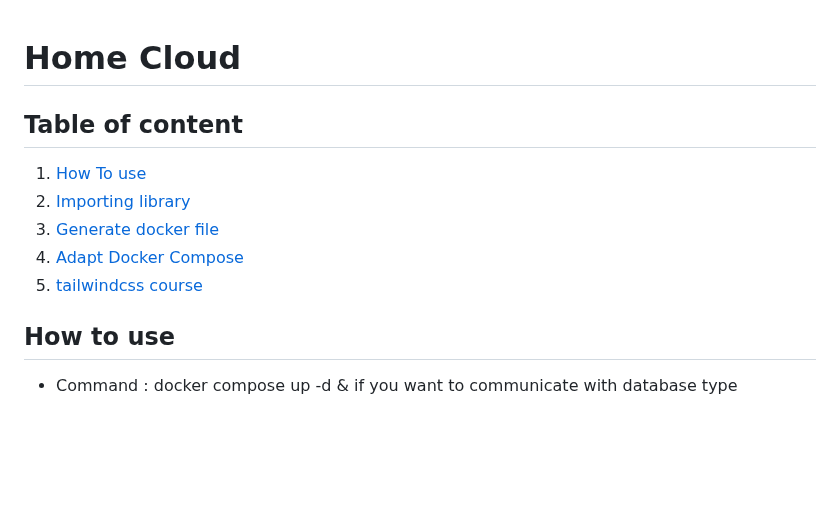
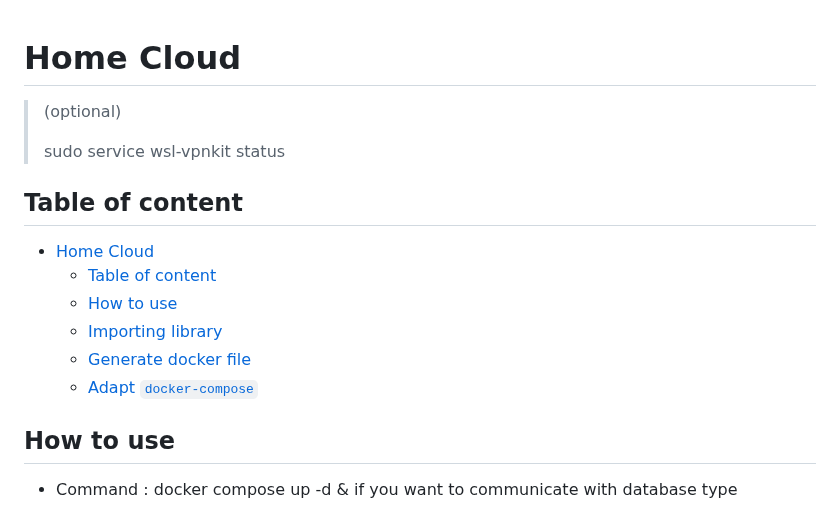
Before and after one commit to ronan-develop/home-cloud, a Markdown page: README.md, the part around the change. Drawn GitHub-style; blank space fills up the shorter version.

Commit message:
docs : optional vpn kit for docker @work

```diff
--- a/README.md
+++ b/README.md
@@ -1,12 +1,17 @@
 # Home Cloud
+
+> (optional)
+>
+> sudo service wsl-vpnkit status
 
 ## Table of content
 
-1. [How To use](#how-to-use)
-2. [Importing library](#importing-library)
-3. [Generate docker file](#generate-docker-file)
-4. [Adapt Docker Compose](#adapt-docker-compose)
-5. [tailwindcss course](./tailwindcss.md)
+- [Home Cloud](#home-cloud)
+  - [Table of content](#table-of-content)
+  - [How to use](#how-to-use)
+  - [Importing library](#importing-library)
+  - [Generate docker file](#generate-docker-file)
+  - [Adapt `docker-compose`](#adapt-docker-compose)
 
 ## How to use
 
```
